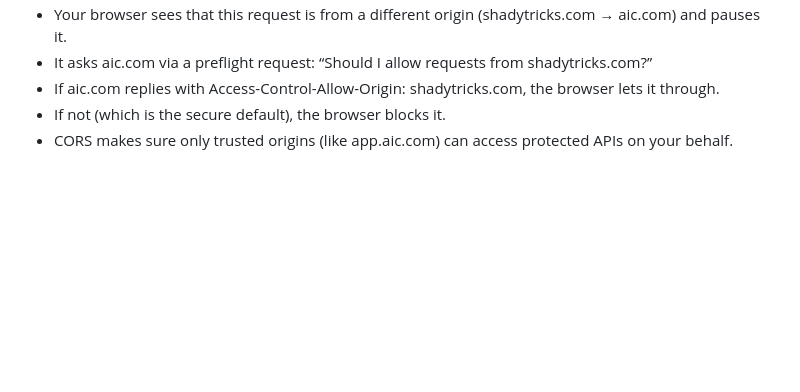
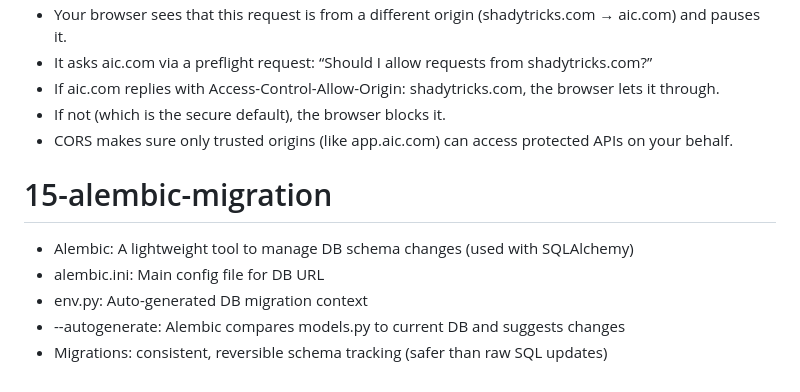
Before and after one commit to jithu-keyvalue/ai-interview-coach, a Markdown page: Readme.md, the part around the change. Rendered like a GitHub page; blank space fills up the shorter version.

```diff
--- a/Readme.md
+++ b/Readme.md
@@ -133,3 +133,10 @@ It prevents malicious websites from secretly calling your APIs using a user’s
 - If aic.com replies with Access-Control-Allow-Origin: shadytricks.com, the browser lets it through.
 - If not (which is the secure default), the browser blocks it.
 - CORS makes sure only trusted origins (like app.aic.com) can access protected APIs on your behalf.
+
+# 15-alembic-migration
+- Alembic: A lightweight tool to manage DB schema changes (used with SQLAlchemy)
+- alembic.ini: Main config file for DB URL
+- env.py: Auto-generated DB migration context
+- --autogenerate: Alembic compares models.py to current DB and suggests changes
+- Migrations: consistent, reversible schema tracking (safer than raw SQL updates)
```
